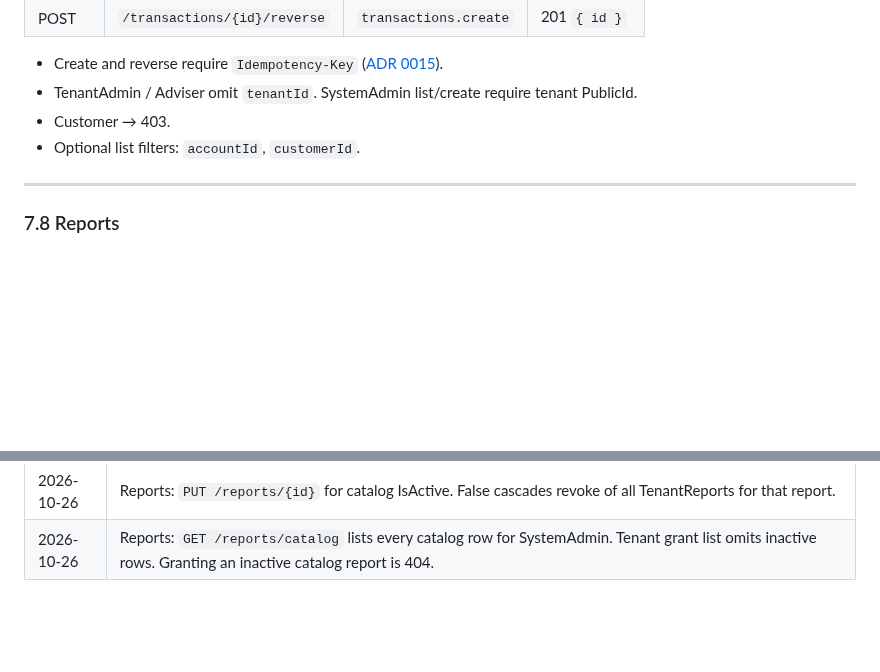
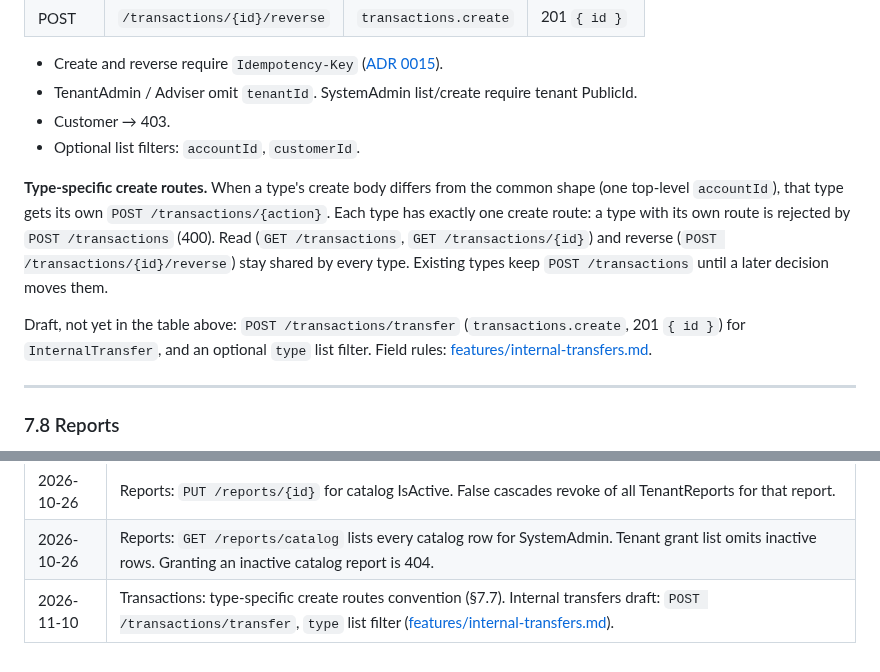
Before and after one commit to louis297/MyWealthV2, a Markdown page: docs/api-design.md, 2 parts joined by grey strips. GitHub-like rendering; blank space fills up the shorter version.

Commit message:
Point posting, leg-accounts and api-design at the internal transfers draft
Co-Authored-By: Claude Opus 5.5 <noreply@anthropic.com>

```diff
--- a/docs/api-design.md
+++ b/docs/api-design.md
@@ -376,6 +376,10 @@ Field rules: [features/posting.md](features/posting.md) for cash types, [feature
 - Customer → 403.
 - Optional list filters: `accountId`, `customerId`.
 
+**Type-specific create routes.** When a type's create body differs from the common shape (one top-level `accountId`), that type gets its own `POST /transactions/{action}`. Each type has exactly one create route: a type with its own route is rejected by `POST /transactions` (400). Read (`GET /transactions`, `GET /transactions/{id}`) and reverse (`POST /transactions/{id}/reverse`) stay shared by every type. Existing types keep `POST /transactions` until a later decision moves them.
+
+Draft, not yet in the table above: `POST /transactions/transfer` (`transactions.create`, 201 `{ id }`) for `InternalTransfer`, and an optional `type` list filter. Field rules: [features/internal-transfers.md](features/internal-transfers.md).
+
 ---
 
 ### 7.8 Reports
@@ -457,3 +461,4 @@ Locked in identity-auth: `AspNetUsers.UserName` = Domain `Users.PublicId`; unifo
 | 2026-11-02 | Portfolios accepted. Assign and `POST /accounts/{id}/rebalance` return 200 `{ status }`. Weight change and `POST /portfolios/{id}/rebalance` return 202. `POST /portfolios/{id}/disable` unassigns. |
 | 2026-10-26 | Reports: `PUT /reports/{id}` for catalog IsActive. False cascades revoke of all TenantReports for that report. |
 | 2026-10-26 | Reports: `GET /reports/catalog` lists every catalog row for SystemAdmin. Tenant grant list omits inactive rows. Granting an inactive catalog report is 404. |
+| 2026-11-10 | Transactions: type-specific create routes convention (§7.7). Internal transfers draft: `POST /transactions/transfer`, `type` list filter ([features/internal-transfers.md](features/internal-transfers.md)). |
```
Also changed, not shown: docs/features/leg-accounts.md (+2 -0 lines), docs/features/posting.md (+2 -0 lines).
